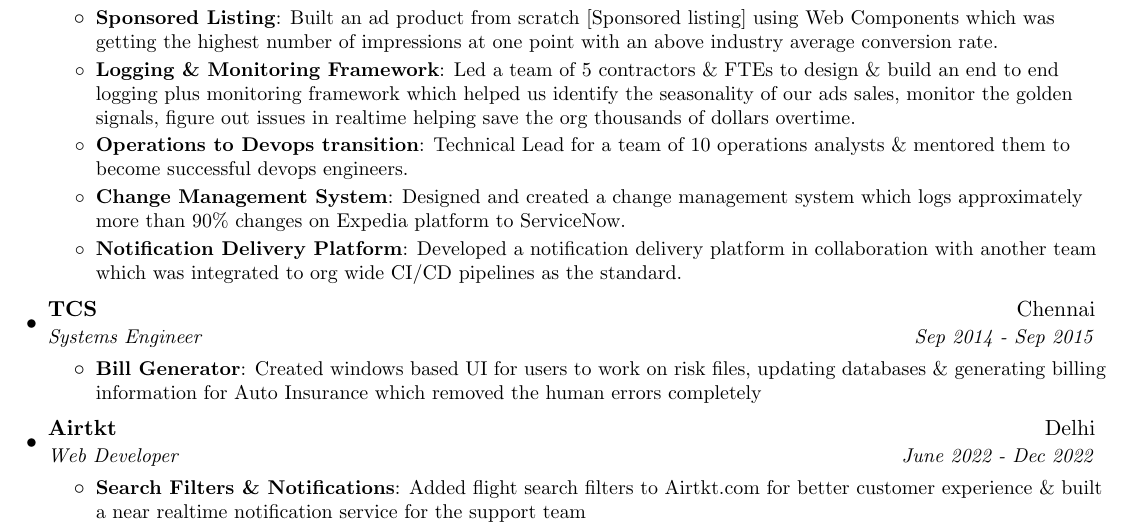
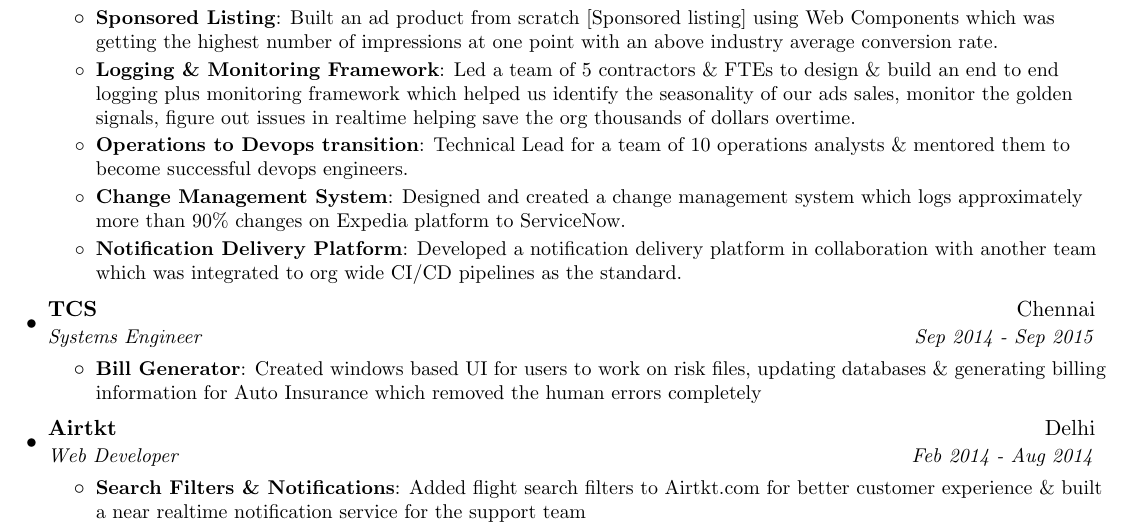
Before and after one commit to alok92/about, a LaTeX CV (resume.tex): part of page 1 of 2, cut so that both start at the same text. Compiled offline with pdfLaTeX.

Commit message:
Update resume.tex

```diff
--- a/resume.tex
+++ b/resume.tex
@@ -145,7 +145,7 @@
 
     \resumeSubheading
       {Airtkt}{Delhi}
-      {Web Developer}{June 2022 - Dec 2022}
+      {Web Developer}{Feb 2014 - Aug 2014}
       \resumeItemListStart
         \resumeItem{Search Filters \& Notifications}
           {Added flight search filters to Airtkt.com for better customer experience \& built a near realtime notification service for the support team}
```
